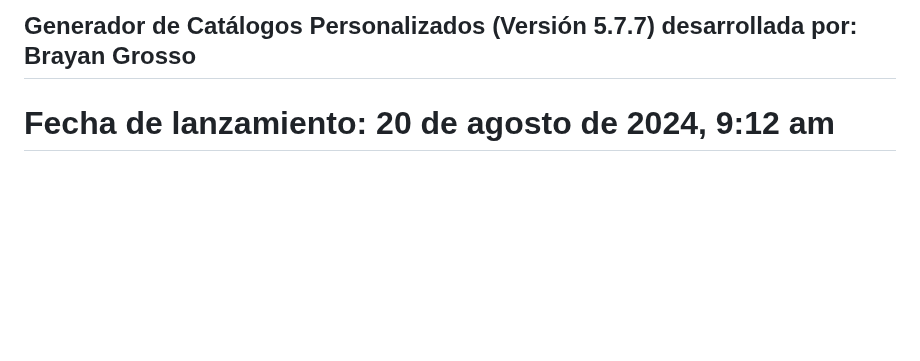
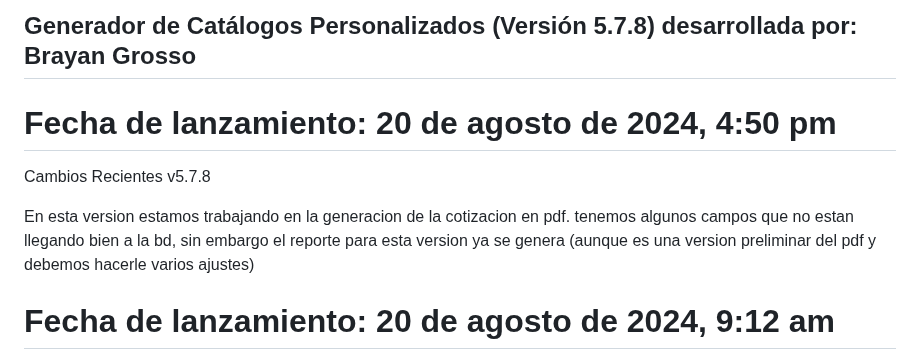
Before and after one commit to Grosso05/Sistema_mockups_web, a Markdown page: README.md, the part around the change. Drawn GitHub-style; blank space fills up the shorter version.

```diff
--- a/README.md
+++ b/README.md
@@ -1,4 +1,13 @@
-## Generador de Catálogos Personalizados (Versión 5.7.7) desarrollada por: Brayan Grosso
+## Generador de Catálogos Personalizados (Versión 5.7.8) desarrollada por: Brayan Grosso
+
+# Fecha de lanzamiento: 20 de agosto de 2024, 4:50 pm
+
+Cambios Recientes
+v5.7.8
+
+En esta version estamos trabajando en la generacion de la cotizacion en pdf. tenemos algunos campos que no estan llegando bien a la bd, sin embargo el reporte para esta version ya se genera (aunque es una version preliminar del pdf y debemos hacerle varios ajustes)
+
+
 
 # Fecha de lanzamiento: 20 de agosto de 2024, 9:12 am
 
```
